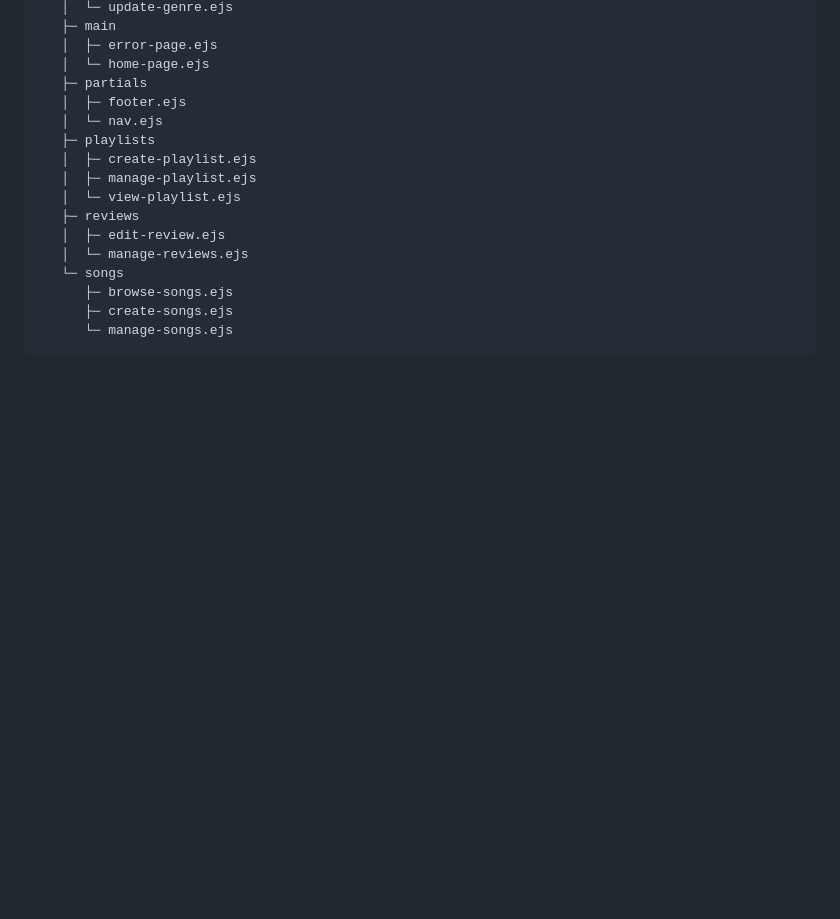
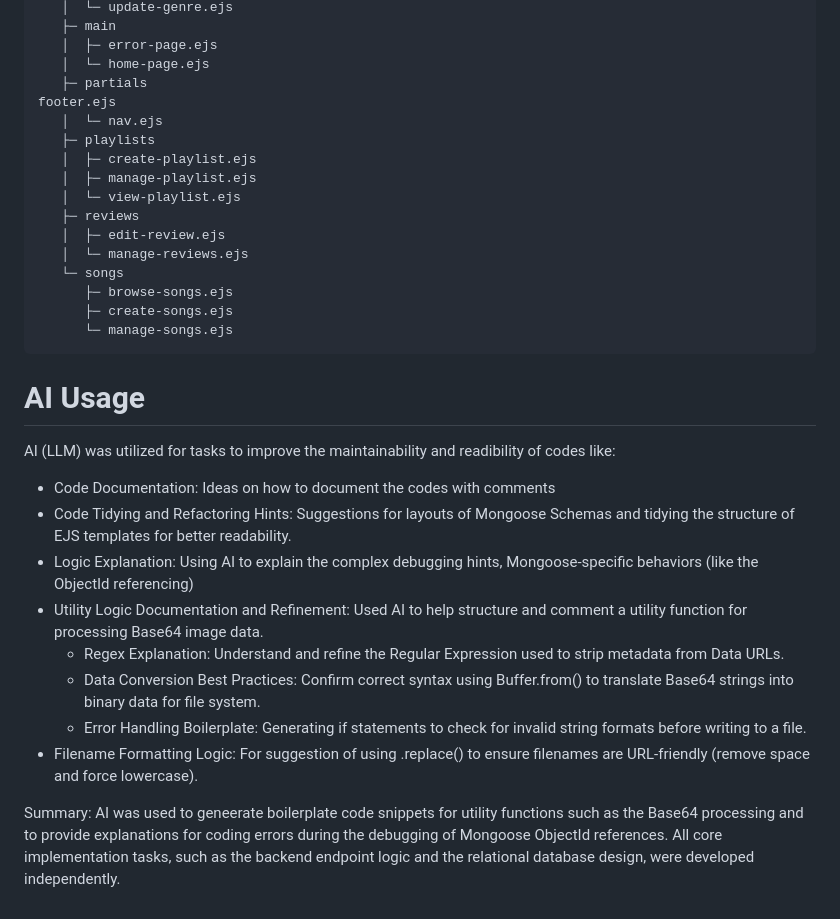
Before and after one commit to dxterch/IS113-Team6-Project, a Markdown page: README.md, the part around one of its changes. GitHub-like rendering; blank space fills up the shorter version.

````diff
--- a/README.md
+++ b/README.md
@@ -138,7 +130,7 @@ IS113-Team-6-Project
    │  ├─ error-page.ejs
    │  └─ home-page.ejs
    ├─ partials
-   │  ├─ footer.ejs
+footer.ejs
    │  └─ nav.ejs
    ├─ playlists
    │  ├─ create-playlist.ejs
@@ -152,3 +144,16 @@ IS113-Team-6-Project
       ├─ create-songs.ejs
       └─ manage-songs.ejs
 ```
+
+# AI Usage
+AI (LLM) was utilized for tasks to improve the maintainability and readibility of codes like:
+- Code Documentation: Ideas on how to document the codes with comments
+- Code Tidying and Refactoring Hints: Suggestions for layouts of Mongoose Schemas and tidying the structure of EJS templates for better readability.
+- Logic Explanation: Using AI to explain the complex debugging hints, Mongoose-specific behaviors (like the ObjectId referencing)
+- Utility Logic Documentation and Refinement: Used AI to help structure and comment a utility function for processing Base64 image data.
+  - Regex Explanation: Understand and refine the Regular Expression used to strip metadata from Data URLs.
+  - Data Conversion Best Practices: Confirm correct syntax using Buffer.from() to translate Base64 strings into binary data for file system.
+  - Error Handling Boilerplate: Generating if statements to check for invalid string formats before writing to a file.
+- Filename Formatting Logic: For suggestion of using .replace() to ensure filenames are URL-friendly (remove space and force lowercase).
+
+Summary: AI was used to geneerate boilerplate code snippets for utility functions such as the Base64 processing and to provide explanations for coding errors during the debugging of Mongoose ObjectId references. All core implementation tasks, such as the backend endpoint logic and the relational database design, were developed independently.
````
Also changed, not shown: other parts of README.md (+39 -47 lines).
